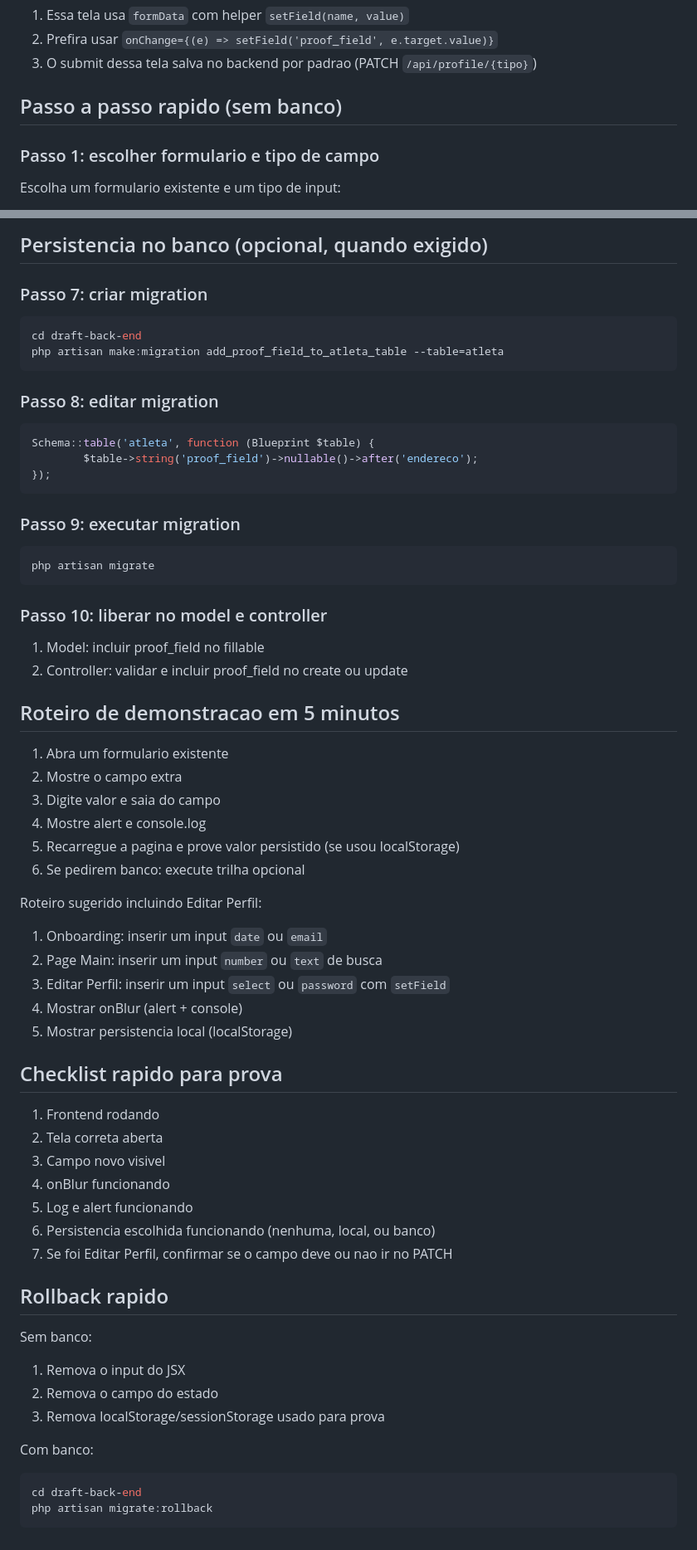
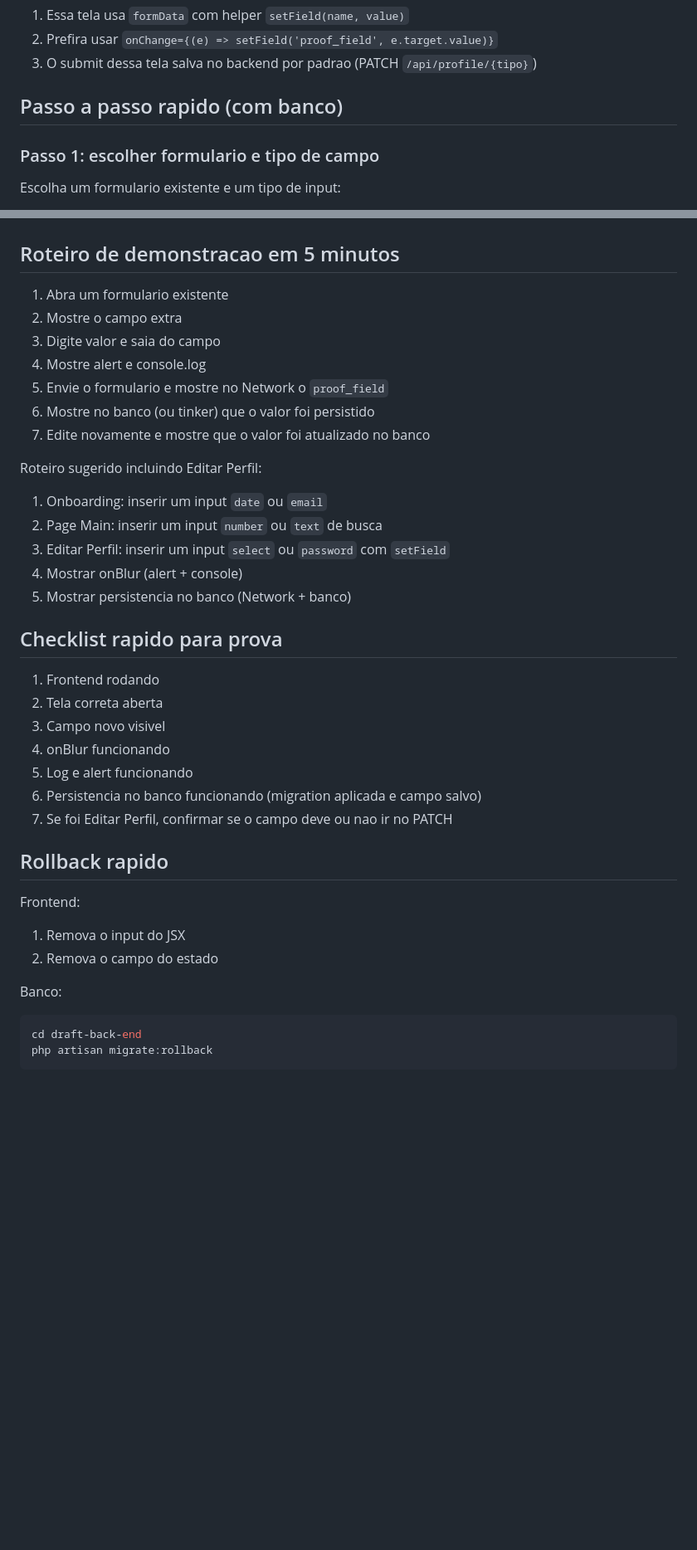
Before and after one commit to GusGgk/Draft, a Markdown page: instructions/prova-autoria-passo-a-passo.md, 2 parts joined by grey strips. Shown at 83% size. Rendered like a GitHub page; blank space fills up the shorter version.

````diff
--- a/instructions/prova-autoria-passo-a-passo.md
+++ b/instructions/prova-autoria-passo-a-passo.md
@@ -19,7 +18,7 @@ Observacao importante sobre Editar Perfil:
 2. Prefira usar `onChange={(e) => setField('proof_field', e.target.value)}`
 3. O submit dessa tela salva no backend por padrao (PATCH `/api/profile/{tipo}`)
 
-## Passo a passo rapido (sem banco)
+## Passo a passo rapido (com banco)
 
 ### Passo 1: escolher formulario e tipo de campo
 
@@ -227,46 +207,19 @@ Exemplo de log no backend:
-## Persistencia no banco (opcional, quando exigido)
-
-### Passo 7: criar migration
-
-```bash
-cd draft-back-end
-php artisan make:migration add_proof_field_to_atleta_table --table=atleta
-```
-
-### Passo 8: editar migration
-
-```php
-Schema::table('atleta', function (Blueprint $table) {
-        $table->string('proof_field')->nullable()->after('endereco');
-});
-```
-
-### Passo 9: executar migration
-
-```bash
-php artisan migrate
-```
-
-### Passo 10: liberar no model e controller
-
-1. Model: incluir proof_field no fillable
-2. Controller: validar e incluir proof_field no create ou update
-
 ## Roteiro de demonstracao em 5 minutos
 
 1. Abra um formulario existente
 2. Mostre o campo extra
 3. Digite valor e saia do campo
 4. Mostre alert e console.log
-5. Recarregue a pagina e prove valor persistido (se usou localStorage)
-6. Se pedirem banco: execute trilha opcional
+5. Envie o formulario e mostre no Network o `proof_field`
+6. Mostre no banco (ou tinker) que o valor foi persistido
+7. Edite novamente e mostre que o valor foi atualizado no banco
 
 Roteiro sugerido incluindo Editar Perfil:
 1. Onboarding: inserir um input `date` ou `email`
 2. Page Main: inserir um input `number` ou `text` de busca
 3. Editar Perfil: inserir um input `select` ou `password` com `setField`
 4. Mostrar onBlur (alert + console)
-5. Mostrar persistencia local (localStorage)
+5. Mostrar persistencia no banco (Network + banco)
 
 ## Checklist rapido para prova
 
@@ -275,17 +228,16 @@ Roteiro sugerido incluindo Editar Perfil:
 3. Campo novo visivel
 4. onBlur funcionando
 5. Log e alert funcionando
-6. Persistencia escolhida funcionando (nenhuma, local, ou banco)
+6. Persistencia no banco funcionando (migration aplicada e campo salvo)
 7. Se foi Editar Perfil, confirmar se o campo deve ou nao ir no PATCH
 
 ## Rollback rapido
 
-Sem banco:
+Frontend:
 1. Remova o input do JSX
 2. Remova o campo do estado
-3. Remova localStorage/sessionStorage usado para prova
 
-Com banco:
+Banco:
 
 ```bash
 cd draft-back-end
````
Also changed, not shown: other parts of instructions/prova-autoria-passo-a-passo.md (+42 -62 lines).
